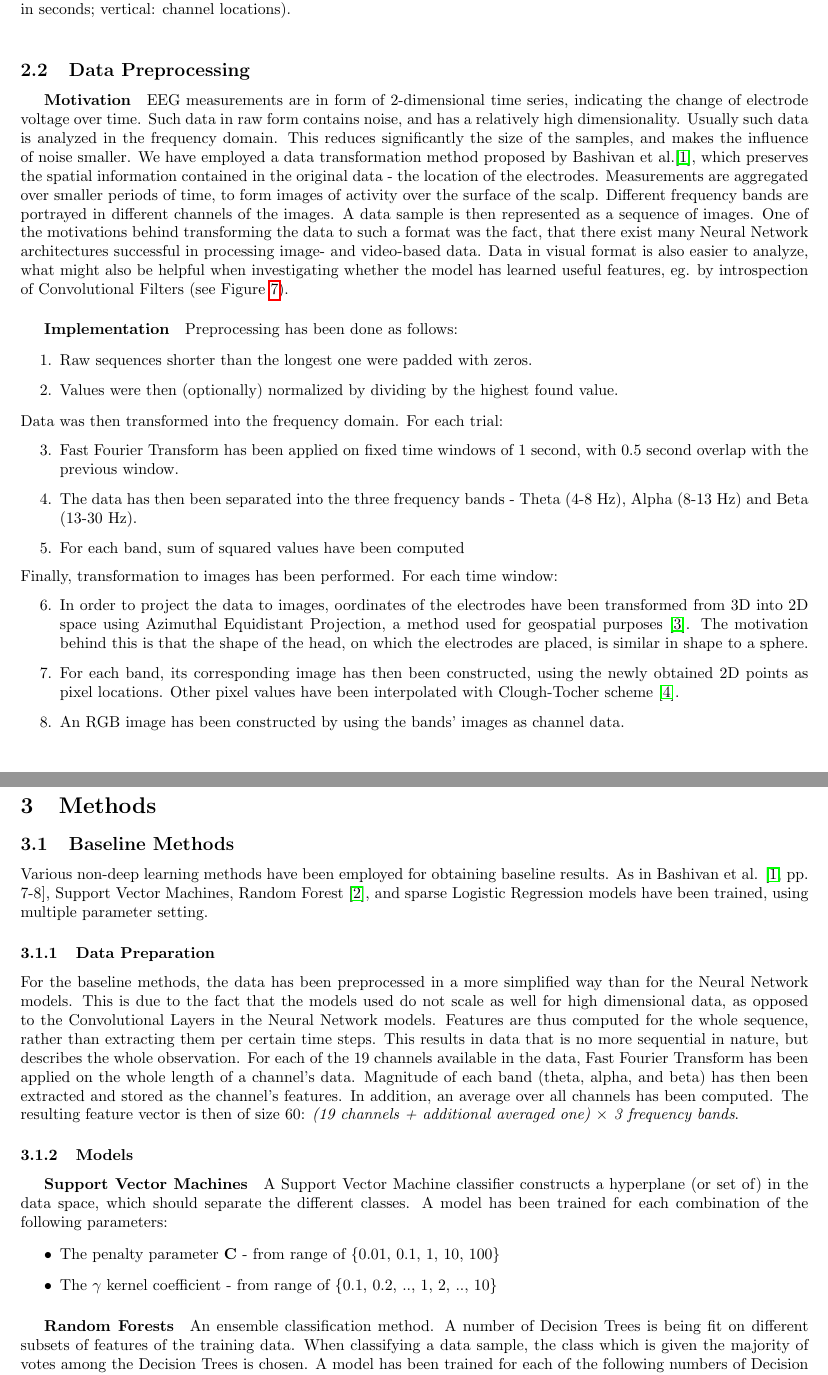
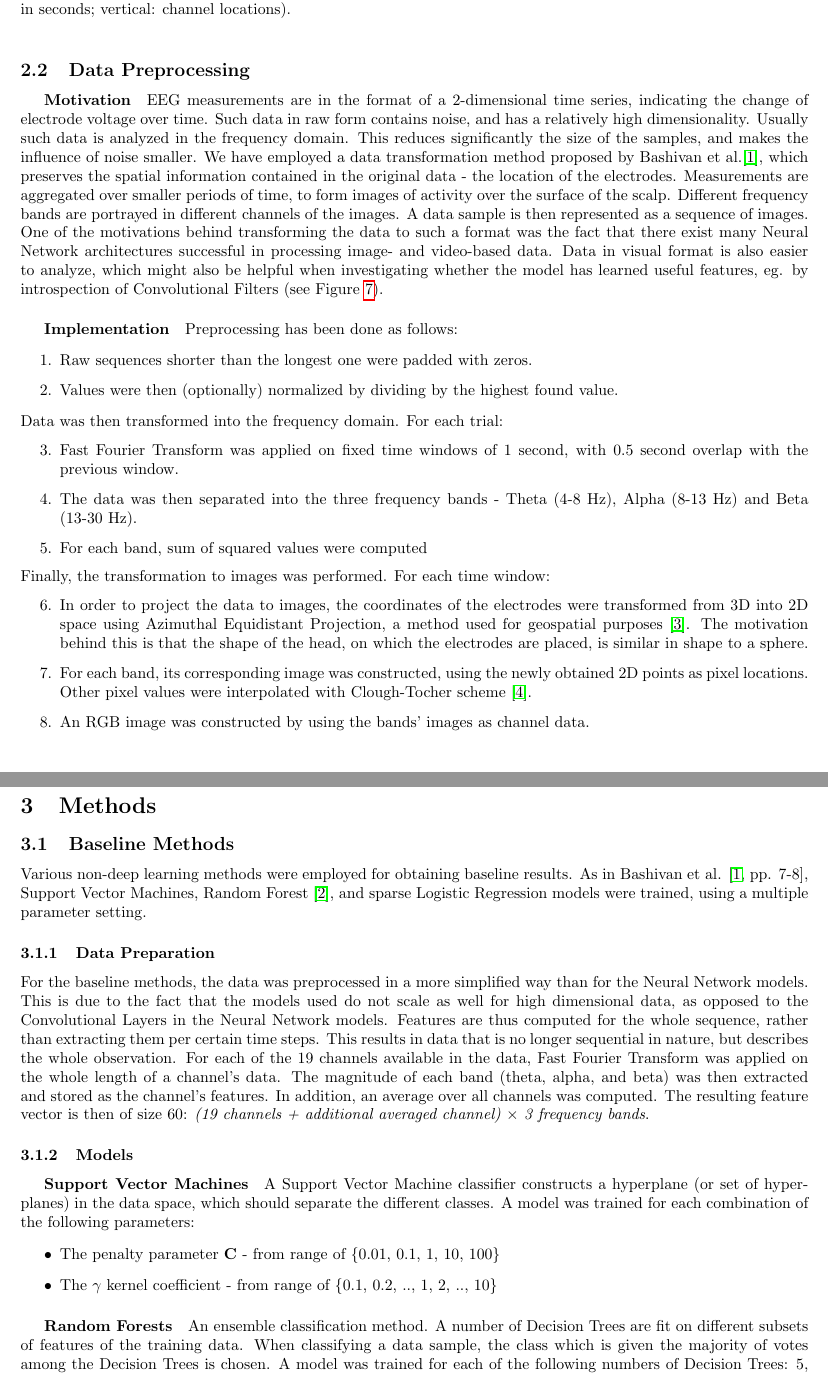
Before and after one commit to mstazherova/dl-eeg, a LaTeX document (paper/paper.tex): two parts of pages 3 and 4 of 10, joined at a grey line, cut so that both start at the same text. Compiled offline with pdfLaTeX.

Commit message:
fix grammar/style issues

```diff
--- a/paper/paper.tex
+++ b/paper/paper.tex
@@ -60,7 +60,7 @@ All of the EEG data we received was already cleaned, so no additional filtering,
 
 \subsection{Data Preprocessing}
 
-\subparagraph{Motivation} EEG measurements are in form of 2-dimensional time series, indicating the change of electrode voltage over time. Such data in raw form contains noise, and has a relatively high dimensionality. Usually such data is analyzed in the frequency domain. This reduces significantly the size of the samples, and makes the influence of noise smaller. We have employed a data transformation method proposed by Bashivan et al.\cite{learning_eeg_repr}, which preserves the spatial information contained in the original data - the location of the electrodes. Measurements are aggregated over smaller periods of time, to form images of activity over the surface of the scalp. Different frequency bands are portrayed in different channels of the images. A data sample is then represented as a sequence of images. One of the motivations behind transforming the data to such a format was the fact, that there exist many Neural Network architectures successful in processing image- and video-based data. Data in visual format is also easier to analyze, what might also be helpful when investigating whether the model has learned useful features, eg. by introspection of Convolutional Filters (see Figure \ref{fig:inputs_optimized}).
+\subparagraph{Motivation} EEG measurements are in the format of a 2-dimensional time series, indicating the change of electrode voltage over time. Such data in raw form contains noise, and has a relatively high dimensionality. Usually such data is analyzed in the frequency domain. This reduces significantly the size of the samples, and makes the influence of noise smaller. We have employed a data transformation method proposed by Bashivan et al.\cite{learning_eeg_repr}, which preserves the spatial information contained in the original data - the location of the electrodes. Measurements are aggregated over smaller periods of time, to form images of activity over the surface of the scalp. Different frequency bands are portrayed in different channels of the images. A data sample is then represented as a sequence of images. One of the motivations behind transforming the data to such a format was the fact that there exist many Neural Network architectures successful in processing image- and video-based data. Data in visual format is also easier to analyze, which might also be helpful when investigating whether the model has learned useful features, eg. by introspection of Convolutional Filters (see Figure \ref{fig:inputs_optimized}).
 
 \subparagraph{Implementation} Preprocessing has been done as follows:
 
@@ -70,16 +70,16 @@ All of the EEG data we received was already cleaned, so no additional filtering,
 \end{enumerate}
 Data was then transformed into the frequency domain. For each trial:
 \begin{enumerate}[resume]
- \item Fast Fourier Transform has been applied on fixed time windows of 1 second, with 0.5 second overlap 		with the previous window.
- \item The data has then been separated into the three frequency bands - Theta (4-8 Hz), Alpha (8-13 Hz) and Beta (13-30 Hz).
- \item For each band, sum of squared values have been computed
+ \item Fast Fourier Transform was applied on fixed time windows of 1 second, with 0.5 second overlap 		with the previous window.
+ \item The data was then separated into the three frequency bands - Theta (4-8 Hz), Alpha (8-13 Hz) and Beta (13-30 Hz).
+ \item For each band, sum of squared values were computed
 \end{enumerate}
-Finally, transformation to images has been performed. For each time window:
+Finally, the transformation to images was performed. For each time window:
 \begin{enumerate}[resume]
- \item In order to project the data to images, oordinates of the electrodes have been transformed from 3D into 2D space using Azimuthal Equidistant Projection, a method used for geospatial purposes \cite{snyder}.
+ \item In order to project the data to images, the coordinates of the electrodes were transformed from 3D into 2D space using Azimuthal Equidistant Projection, a method used for geospatial purposes \cite{snyder}.
  The motivation behind this is that the shape of the head, on which the electrodes are placed, is similar in shape to a sphere.
- \item For each band, its corresponding image has then been constructed, using the newly obtained 2D points as pixel locations. Other pixel values have been interpolated with Clough-Tocher scheme \cite{alfeld}.
- \item An RGB image has been constructed by using the bands' images as channel data.
+ \item For each band, its corresponding image was constructed, using the newly obtained 2D points as pixel locations. Other pixel values were interpolated with Clough-Tocher scheme \cite{alfeld}.
+ \item An RGB image was constructed by using the bands' images as channel data.
 \end{enumerate}
 
 \begin{figure}[h!]
@@ -108,21 +108,21 @@ Finally, transformation to images has been performed. For each time window:
 
 \section{Methods}
 \subsection{Baseline Methods}
-Various non-deep learning methods have been employed for obtaining baseline results.
-As in Bashivan et al. \cite[pp. 7-8]{learning_eeg_repr}, Support Vector Machines, Random Forest \cite{random_forests}, and sparse Logistic Regression models have been trained, using multiple parameter setting.
+Various non-deep learning methods were employed for obtaining baseline results.
+As in Bashivan et al. \cite[pp. 7-8]{learning_eeg_repr}, Support Vector Machines, Random Forest \cite{random_forests}, and sparse Logistic Regression models were trained, using a multiple parameter setting.
 \subsubsection{Data Preparation}
-For the baseline methods, the data has been preprocessed in a more simplified way than for the Neural Network models. This is due to the fact that the models used do not scale as well for high dimensional data, as opposed to the Convolutional Layers in the Neural Network models. Features are thus computed for the whole sequence, rather than extracting them per certain time steps. This results in data that is no more sequential in nature, but describes the whole observation.
-For each of the 19 channels available in the data, Fast Fourier Transform has been applied on the whole length of a channel's data. Magnitude of each band (theta, alpha, and beta) has then been extracted and stored as the channel's features. In addition, an average over all channels has been computed. The resulting feature vector is then of size 60: \textit{(19 channels + additional averaged one) $\times$ 3 frequency bands}.
+For the baseline methods, the data was preprocessed in a more simplified way than for the Neural Network models. This is due to the fact that the models used do not scale as well for high dimensional data, as opposed to the Convolutional Layers in the Neural Network models. Features are thus computed for the whole sequence, rather than extracting them per certain time steps. This results in data that is no longer sequential in nature, but describes the whole observation.
+For each of the 19 channels available in the data, Fast Fourier Transform was applied on the whole length of a channel's data. The magnitude of each band (theta, alpha, and beta) was then extracted and stored as the channel's features. In addition, an average over all channels was computed. The resulting feature vector is then of size 60: \textit{(19 channels + additional averaged channel) $\times$ 3 frequency bands}.
 \subsubsection{Models}
 
 \subparagraph{Support Vector Machines}
-A Support Vector Machine classifier constructs a hyperplane (or set of) in the data space, which should separate the different classes. A model has been trained for each combination of the following parameters:
+A Support Vector Machine classifier constructs a hyperplane (or set of hyperplanes) in the data space, which should separate the different classes. A model was trained for each combination of the following parameters:
 \begin{itemize}
 	\item The penalty parameter \textbf{C} - from range of \{0.01, 0.1, 1, 10, 100\}
 	\item The $\gamma$ kernel coefficient - from range of \{0.1, 0.2, .., 1, 2, .., 10\}
 \end{itemize}
 
 \subparagraph{Random Forests}
-An ensemble classification method. A number of Decision Trees is being fit on different subsets of features of the training data. When classifying a data sample, the class which is given the majority of votes among the Decision Trees is chosen. A model has been trained for each of the following numbers of Decision Trees: 5, 10, 20, 50, 100, 500, 1000.
+An ensemble classification method. A number of Decision Trees are fit on different subsets of features of the training data. When classifying a data sample, the class which is given the majority of votes among the Decision Trees is chosen. A model was trained for each of the following numbers of Decision Trees: 5, 10, 20, 50, 100, 500, 1000.
 
 \subparagraph{Logistic Regression}
```
Also changed, not shown: paper/paper.tex (20 more changed lines).
